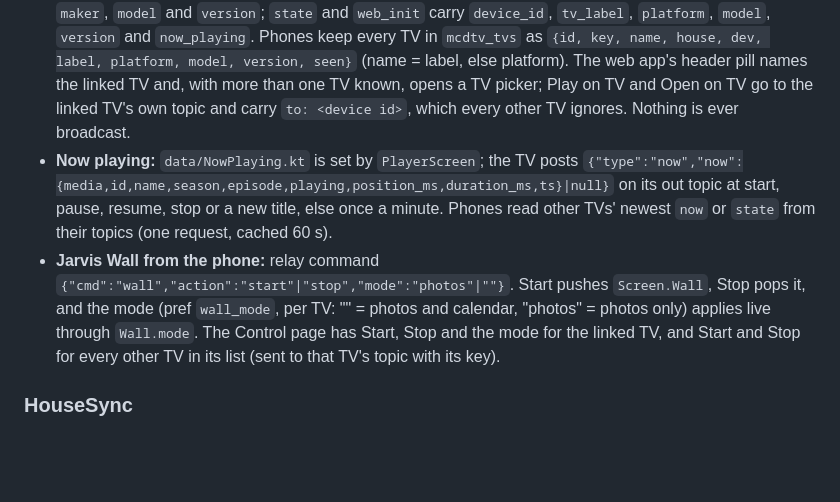
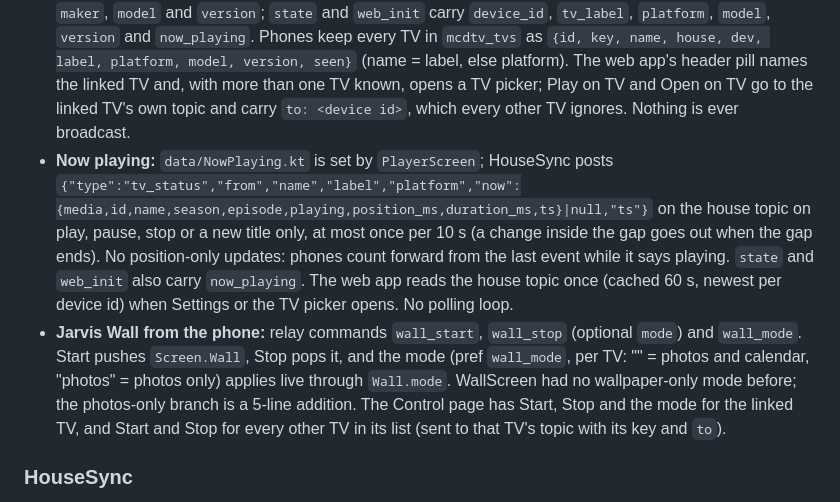
Before and after one commit to JFortress0/McD-TV, a Markdown page: HANDOFF.md, the part around the change. GitHub-like rendering; blank space fills up the shorter version.

Commit message:
Docs: tv_status on the house topic, wall_start and wall_stop

```diff
--- a/HANDOFF.md
+++ b/HANDOFF.md
@@ -65,8 +65,8 @@ A back stack of `Screen` objects. Each entry keeps its own saved state, so Back
 - Browsers can't call the Real-Debrid API: it sends no CORS headers. The web app's Play here uses one of two routes. (1) The device signed in to Real-Debrid itself (Settings > Real-Debrid on this device). Its calls go through `rd-proxy/`, a Netlify function at `jarvis-rd.netlify.app` that adds CORS headers and stores nothing. (2) Otherwise it sends `rd_resolve` to the TV, the TV makes the RD calls and sends back playable links. The TV's RD token never leaves the TV.
 - "New link" in Phone & Computer Setup makes a new id and key, which disconnects old devices.
 - **Who each TV is (October 18, 2026):** every TV has a per-device name, pref `tv_label` (TV Settings > This TV, or the Control page > This TV; never a HouseSync shared key), and a platform from the real maker and model (`data/TvIdentity.kt`: a known-model table with real models only, else Amazon = "Fire TV", Google or Chromecast = "Google TV", else "Android TV"). `tv_link` on the house topic carries `label`, `platform`, `maker`, `model` and `version`; `state` and `web_init` carry `device_id`, `tv_label`, `platform`, `model`, `version` and `now_playing`. Phones keep every TV in `mcdtv_tvs` as `{id, key, name, house, dev, label, platform, model, version, seen}` (name = label, else platform). The web app's header pill names the linked TV and, with more than one TV known, opens a TV picker; Play on TV and Open on TV go to the linked TV's own topic and carry `to: <device id>`, which every other TV ignores. Nothing is ever broadcast.
-- **Now playing:** `data/NowPlaying.kt` is set by `PlayerScreen`; the TV posts `{"type":"now","now":{media,id,name,season,episode,playing,position_ms,duration_ms,ts}|null}` on its out topic at start, pause, resume, stop or a new title, else once a minute. Phones read other TVs' newest `now` or `state` from their topics (one request, cached 60 s).
-- **Jarvis Wall from the phone:** relay command `{"cmd":"wall","action":"start"|"stop","mode":"photos"|""}`. Start pushes `Screen.Wall`, Stop pops it, and the mode (pref `wall_mode`, per TV: "" = photos and calendar, "photos" = photos only) applies live through `Wall.mode`. The Control page has Start, Stop and the mode for the linked TV, and Start and Stop for every other TV in its list (sent to that TV's topic with its key).
+- **Now playing:** `data/NowPlaying.kt` is set by `PlayerScreen`; HouseSync posts `{"type":"tv_status","from","name","label","platform","now":{media,id,name,season,episode,playing,position_ms,duration_ms,ts}|null,"ts"}` on the house topic on play, pause, stop or a new title only, at most once per 10 s (a change inside the gap goes out when the gap ends). No position-only updates: phones count forward from the last event while it says playing. `state` and `web_init` also carry `now_playing`. The web app reads the house topic once (cached 60 s, newest per device id) when Settings or the TV picker opens. No polling loop.
+- **Jarvis Wall from the phone:** relay commands `wall_start`, `wall_stop` (optional `mode`) and `wall_mode`. Start pushes `Screen.Wall`, Stop pops it, and the mode (pref `wall_mode`, per TV: "" = photos and calendar, "photos" = photos only) applies live through `Wall.mode`. WallScreen had no wallpaper-only mode before; the photos-only branch is a 5-line addition. The Control page has Start, Stop and the mode for the linked TV, and Start and Stop for every other TV in its list (sent to that TV's topic with its key and `to`).
 
 ### HouseSync
 
```
Also changed, not shown: BACKLOG.md (+1 -1 lines).
